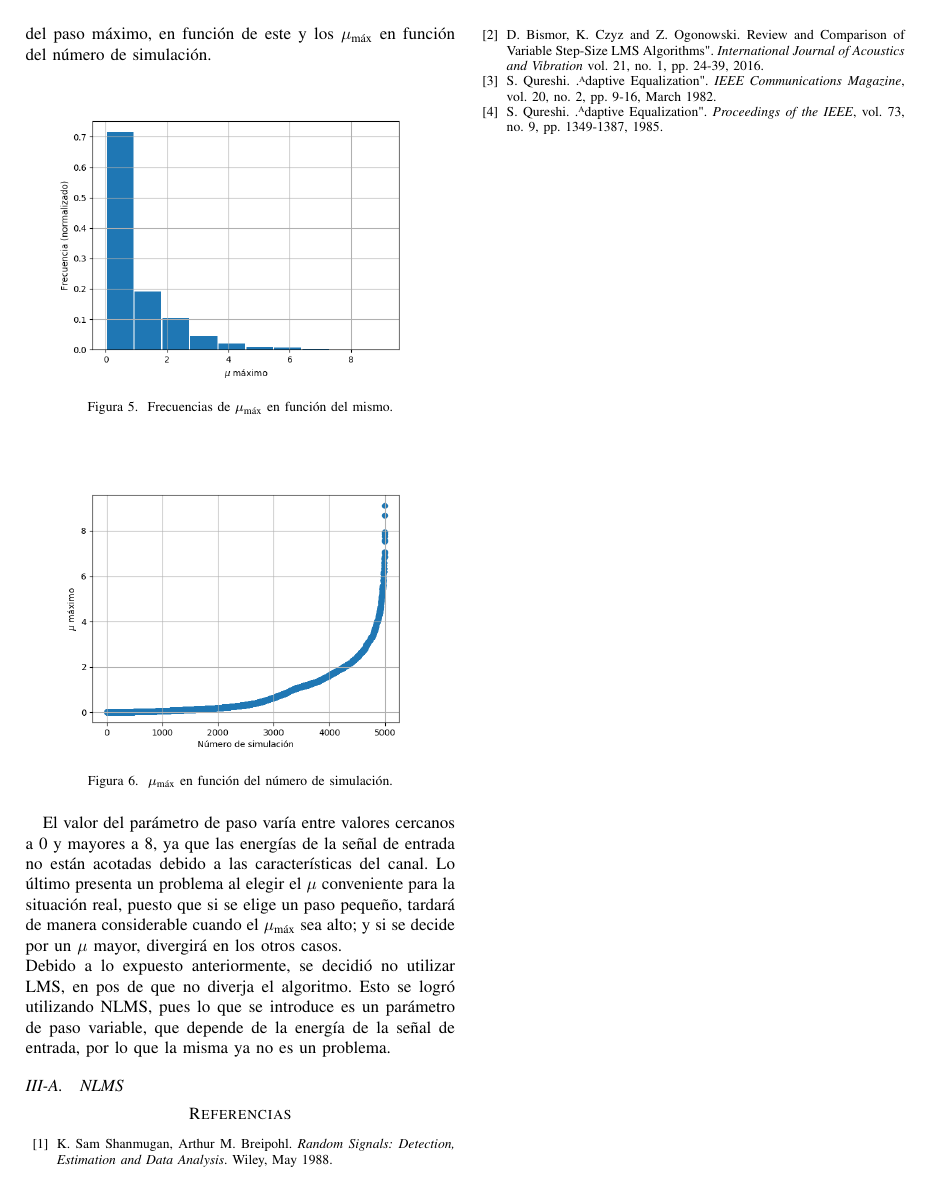
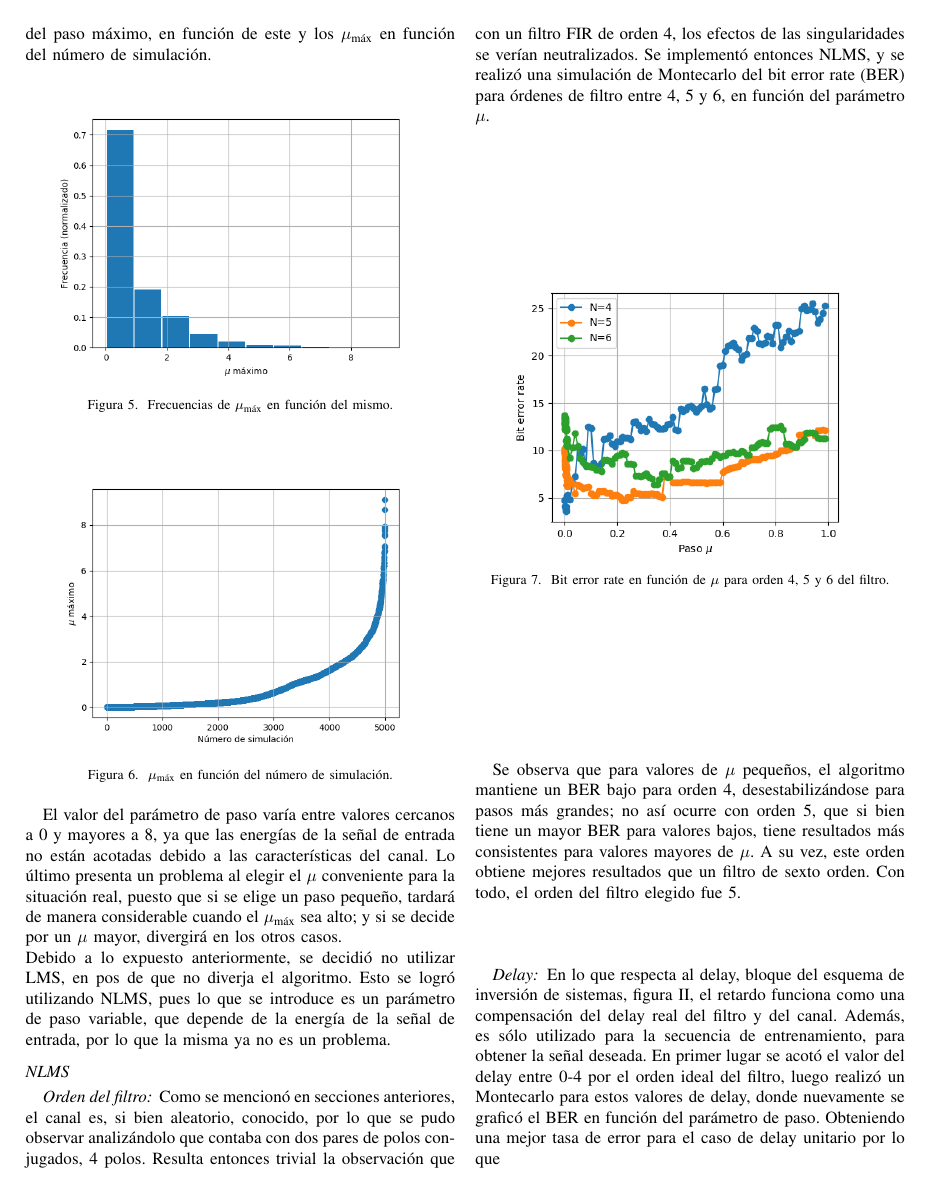
Before and after one commit to LuFernandez/PASA, a LaTeX document (TP1/informe/main.tex, which reads TP1/informe/filtroadaptativo.tex, TP1/informe/preamble.tex): page 3 of 3 before the commit and page 3 of 4 after it. Compiled offline with pdfLaTeX; a missing font is replaced by an installed copy or a similar font; a LaTeX package or settings file that is missing is left out.

Commit message:
casi esta el informe

```diff
--- a/TP1/informe/filtroadaptativo.tex
+++ b/TP1/informe/filtroadaptativo.tex
@@ -48,4 +48,32 @@ Debido a lo expuesto anteriormente, se decidió no utilizar LMS, en pos de que n
 Esto se logró utilizando NLMS, pues lo que se introduce es un parámetro de paso variable, que depende
 de la energía de la señal de entrada, por lo que la misma ya no es un problema.
 
-\subsection{NLMS}
+\subsection*{NLMS}
+\subsubsection*{Orden del filtro}
+Como se mencionó en secciones anteriores, el canal es, si bien aleatorio, conocido, por
+lo que se pudo observar analizándolo que contaba con dos pares de polos conjugados, 4 polos.
+Resulta entonces trivial la observación que con un filtro FIR de orden 4, los efectos
+de las singularidades se verían neutralizados. Se implementó entonces NLMS, y se realizó
+una simulación de Montecarlo del bit error rate (BER) para órdenes de filtro entre 4, 5 y 6, en función del parámetro
+$\mu$.
+
+\begin{figure}[H]
+    \centering
+    \includegraphics[scale=0.6]{imagenes/N_filter.png}
+    \caption{Bit error rate en función de $\mu$ para orden 4, 5 y 6 del filtro.}
+\end{figure}
+
+Se observa que para valores de $\mu$ pequeños, el algoritmo mantiene un BER bajo
+para orden 4, desestabilizándose para pasos más grandes; no así ocurre con orden 5,
+que si bien tiene un mayor BER para valores bajos, tiene resultados más consistentes
+para valores mayores de $\mu$. A su vez, este orden obtiene mejores resultados que un
+filtro de sexto orden. Con todo, el orden del filtro elegido fue 5.
+
+\subsubsection*{Delay}
+En lo que respecta al delay, bloque del esquema de inversión de sistemas,
+figura \ref{inversion-de-sistemas}, el retardo funciona como una compensación del delay real
+del filtro y del canal. Además, es sólo utilizado para la secuencia de entrenamiento, para obtener la señal deseada.
+En primer lugar se acotó el valor del delay entre 0-4 por el orden ideal del filtro,
+luego realizó un Montecarlo para estos valores de delay, donde nuevamente se
+graficó el BER en función del parámetro de paso. Obteniendo una mejor tasa de error
+para el caso de delay unitario por lo que
@@ -52,2 +84,8 @@ de la energía de la señal de entrada, por lo que la misma ya no es un problema
+\end{figure}
+
+
+\subsubsection*{Parámetro de paso $\mu$}
+0.005
+
 
 \end{document}
--- a/TP1/informe/preamble.tex
+++ b/TP1/informe/preamble.tex
@@ -7,6 +7,7 @@
 \usepackage{amsmath,amssymb,amsfonts}
 \usepackage{mathrsfs}
 \usepackage{algorithmic}
+\usepackage{float}
 \usepackage{graphicx}
 \usepackage{textcomp}
 \usepackage[pdftex,dvipsnames]{xcolor}
```
Also changed, not shown: TP1/informe/intro.tex (+13 -15 lines), TP1/informe/inversiondesist.tex (+3 -2 lines), TP1/informe/filtroadaptativo.pdf, TP1/informe/imagenes/1.jpeg, TP1/informe/imagenes/2.jpeg, TP1/informe/imagenes/3.jpeg, TP1/informe/imagenes/4.jpeg, TP1/informe/imagenes/N_filter.png (renamed from TP1/codigo/img/N_filter.png), TP1/informe/imagenes/delay.png (renamed from TP1/codigo/img/delay.png), TP1/informe/intro.pdf, TP1/informe/inversiondesist.pdf, TP1/informe/main.pdf, TP1/informe/references.pdf (deleted), TP1/informe/filtroadaptativo.tex (8 more changed lines), 1 other file.
